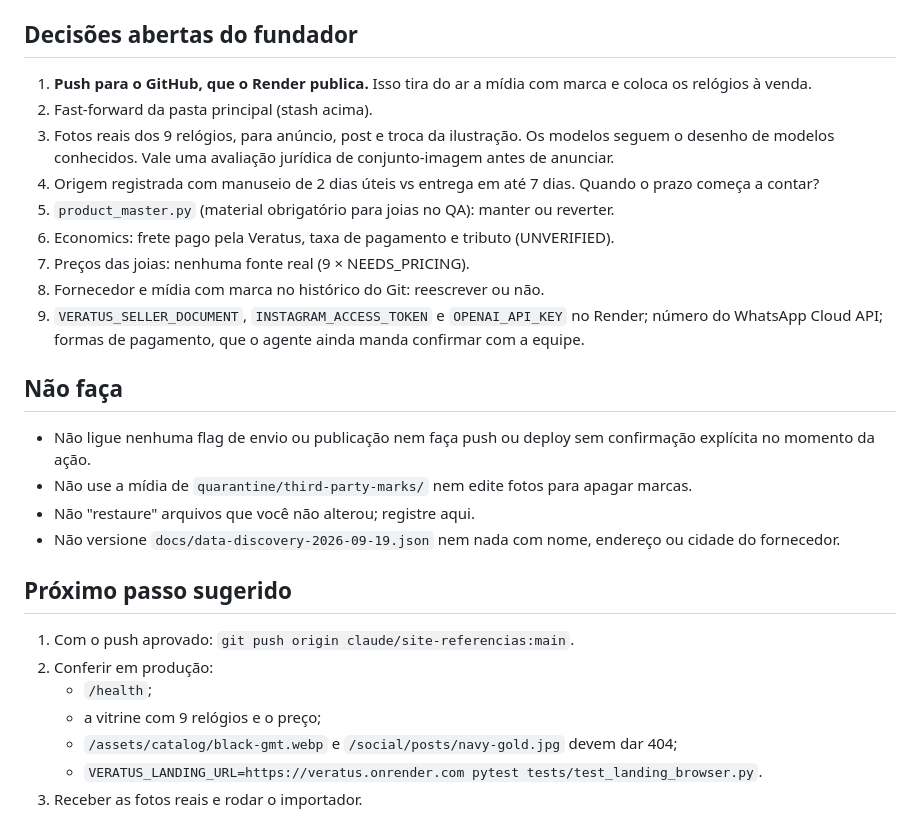
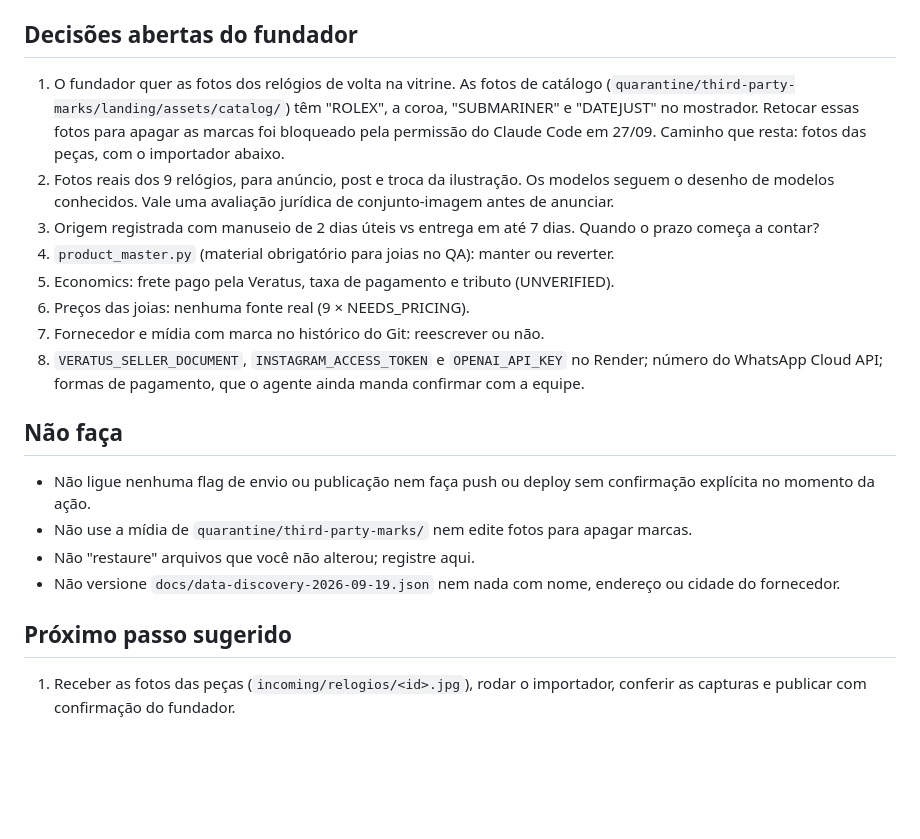
Before and after one commit to Eduardo3231/Veratus, a Markdown page: docs/HANDOFF.md, the part around one of its changes. GitHub-like rendering; blank space fills up the shorter version.

```diff
--- a/docs/HANDOFF.md
+++ b/docs/HANDOFF.md
@@ -62,15 +61,14 @@ Anúncio pago e post de relógio continuam bloqueados até a foto real do item e
 
 ## Decisões abertas do fundador
 
-1. **Push para o GitHub, que o Render publica.** Isso tira do ar a mídia com marca e coloca os relógios à venda.
-2. Fast-forward da pasta principal (stash acima).
-3. Fotos reais dos 9 relógios, para anúncio, post e troca da ilustração. Os modelos seguem o desenho de modelos conhecidos. Vale uma avaliação jurídica de conjunto-imagem antes de anunciar.
-4. Origem registrada com manuseio de 2 dias úteis vs entrega em até 7 dias. Quando o prazo começa a contar?
-5. `product_master.py` (material obrigatório para joias no QA): manter ou reverter.
-6. Economics: frete pago pela Veratus, taxa de pagamento e tributo (UNVERIFIED).
-7. Preços das joias: nenhuma fonte real (9 × NEEDS_PRICING).
-8. Fornecedor e mídia com marca no histórico do Git: reescrever ou não.
-9. `VERATUS_SELLER_DOCUMENT`, `INSTAGRAM_ACCESS_TOKEN` e `OPENAI_API_KEY` no Render; número do WhatsApp Cloud API; formas de pagamento, que o agente ainda manda confirmar com a equipe.
+1. O fundador quer as fotos dos relógios de volta na vitrine. As fotos de catálogo (`quarantine/third-party-marks/landing/assets/catalog/`) têm "ROLEX", a coroa, "SUBMARINER" e "DATEJUST" no mostrador. Retocar essas fotos para apagar as marcas foi bloqueado pela permissão do Claude Code em 27/09. Caminho que resta: fotos das peças, com o importador abaixo.
+2. Fotos reais dos 9 relógios, para anúncio, post e troca da ilustração. Os modelos seguem o desenho de modelos conhecidos. Vale uma avaliação jurídica de conjunto-imagem antes de anunciar.
+3. Origem registrada com manuseio de 2 dias úteis vs entrega em até 7 dias. Quando o prazo começa a contar?
+4. `product_master.py` (material obrigatório para joias no QA): manter ou reverter.
+5. Economics: frete pago pela Veratus, taxa de pagamento e tributo (UNVERIFIED).
+6. Preços das joias: nenhuma fonte real (9 × NEEDS_PRICING).
+7. Fornecedor e mídia com marca no histórico do Git: reescrever ou não.
+8. `VERATUS_SELLER_DOCUMENT`, `INSTAGRAM_ACCESS_TOKEN` e `OPENAI_API_KEY` no Render; número do WhatsApp Cloud API; formas de pagamento, que o agente ainda manda confirmar com a equipe.
 
 ## Não faça
 
@@ -81,10 +79,4 @@ Anúncio pago e post de relógio continuam bloqueados até a foto real do item e
 
 ## Próximo passo sugerido
 
-1. Com o push aprovado: `git push origin claude/site-referencias:main`.
-2. Conferir em produção:
-   - `/health`;
-   - a vitrine com 9 relógios e o preço;
-   - `/assets/catalog/black-gmt.webp` e `/social/posts/navy-gold.jpg` devem dar 404;
-   - `VERATUS_LANDING_URL=https://veratus.onrender.com pytest tests/test_landing_browser.py`.
-3. Receber as fotos reais e rodar o importador.
+1. Receber as fotos das peças (`incoming/relogios/<id>.jpg`), rodar o importador, conferir as capturas e publicar com confirmação do fundador.
```
Also changed, not shown: other parts of docs/HANDOFF.md (+15 -16 lines).
